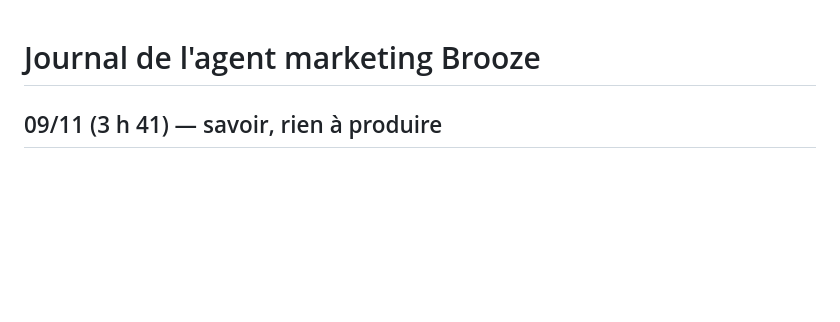
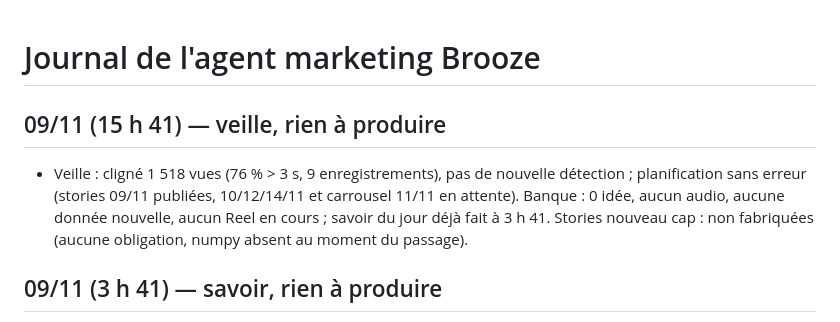
Before and after one commit to zakxa48-wq/brooze-agent, a Markdown page: journal.md, the part around the change. Drawn GitHub-style; blank space fills up the shorter version.

Commit message:
journal 09/11 15h41

```diff
--- a/journal.md
+++ b/journal.md
@@ -1,4 +1,7 @@
 # Journal de l'agent marketing Brooze
+
+## 09/11 (15 h 41) — veille, rien à produire
+- Veille : cligné 1 518 vues (76 % > 3 s, 9 enregistrements), pas de nouvelle détection ; planification sans erreur (stories 09/11 publiées, 10/12/14/11 et carrousel 11/11 en attente). Banque : 0 idée, aucun audio, aucune donnée nouvelle, aucun Reel en cours ; savoir du jour déjà fait à 3 h 41. Stories nouveau cap : non fabriquées (aucune obligation, numpy absent au moment du passage).
 
 ## 09/11 (3 h 41) — savoir, rien à produire
 - Banque : 0 idée disponible, aucun audio (urgent/, inbox/), aucun Reel en cours. Stories nouveau cap : non fabriquées. Veille à 15 h 41.
```
